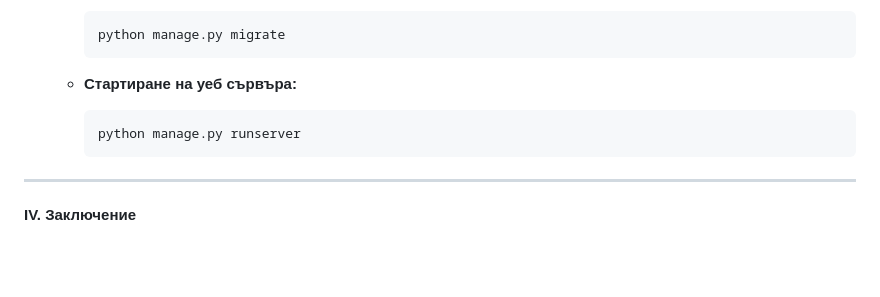
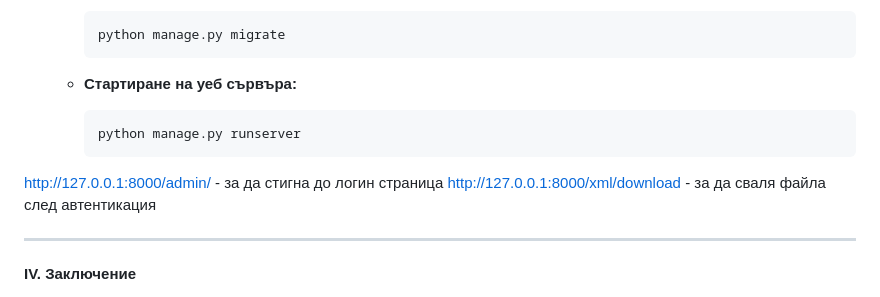
Before and after one commit to wirtyfromtheunknownW/PRS-Kursova, a Markdown page: README.md, the part around the change. Rendered like a GitHub page; blank space fills up the shorter version.

````diff
--- a/README.md
+++ b/README.md
@@ -122,6 +122,9 @@
      python manage.py runserver
      ```
 
+http://127.0.0.1:8000/admin/ - за да стигна до логин страница
+http://127.0.0.1:8000/xml/download - за да сваля файла след автентикация
+
 ---
 
 **IV. Заключение**
````
